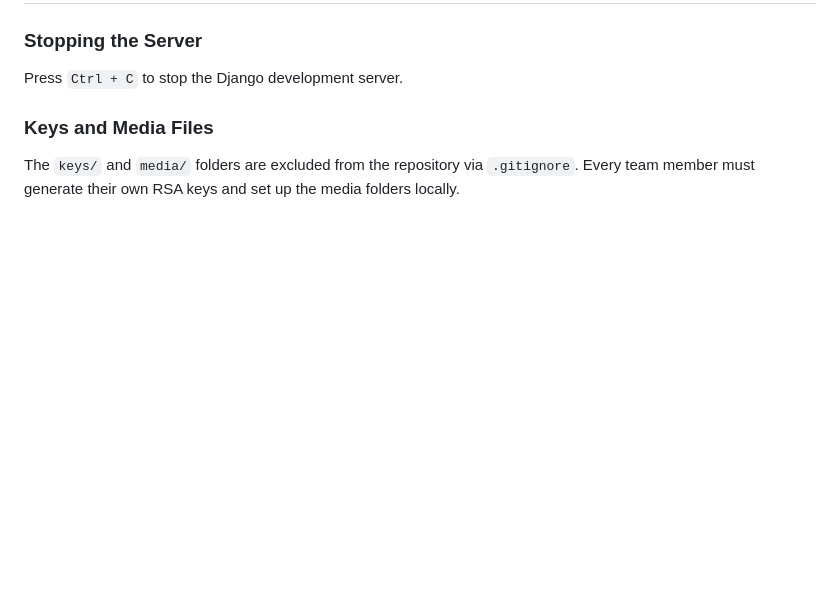
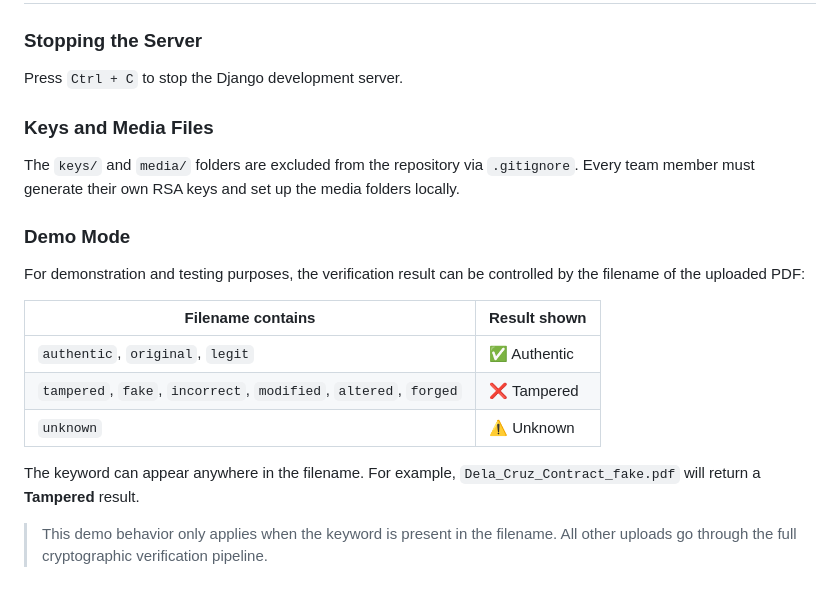
Before and after one commit to Chalesgo/Capstone-encryption, a Markdown page: README.md, the part around the change. GitHub-like rendering; blank space fills up the shorter version.

Commit message:
Add demo mode section to README
Added a section on demo mode for verification results based on PDF filenames.

```diff
--- a/README.md
+++ b/README.md
@@ -171,3 +171,17 @@ Press `Ctrl + C` to stop the Django development server.
 ### Keys and Media Files
 The `keys/` and `media/` folders are excluded from the repository via `.gitignore`.
 Every team member must generate their own RSA keys and set up the media folders locally.
+
+### Demo Mode
+
+For demonstration and testing purposes, the verification result can be controlled by the filename of the uploaded PDF:
+
+| Filename contains | Result shown |
+|---|---|
+| `authentic`, `original`, `legit` | ✅ Authentic |
+| `tampered`, `fake`, `incorrect`, `modified`, `altered`, `forged` | ❌ Tampered |
+| `unknown` | ⚠️ Unknown |
+
+The keyword can appear anywhere in the filename. For example, `Dela_Cruz_Contract_fake.pdf` will return a **Tampered** result.
+
+> This demo behavior only applies when the keyword is present in the filename. All other uploads go through the full cryptographic verification pipeline.
```
